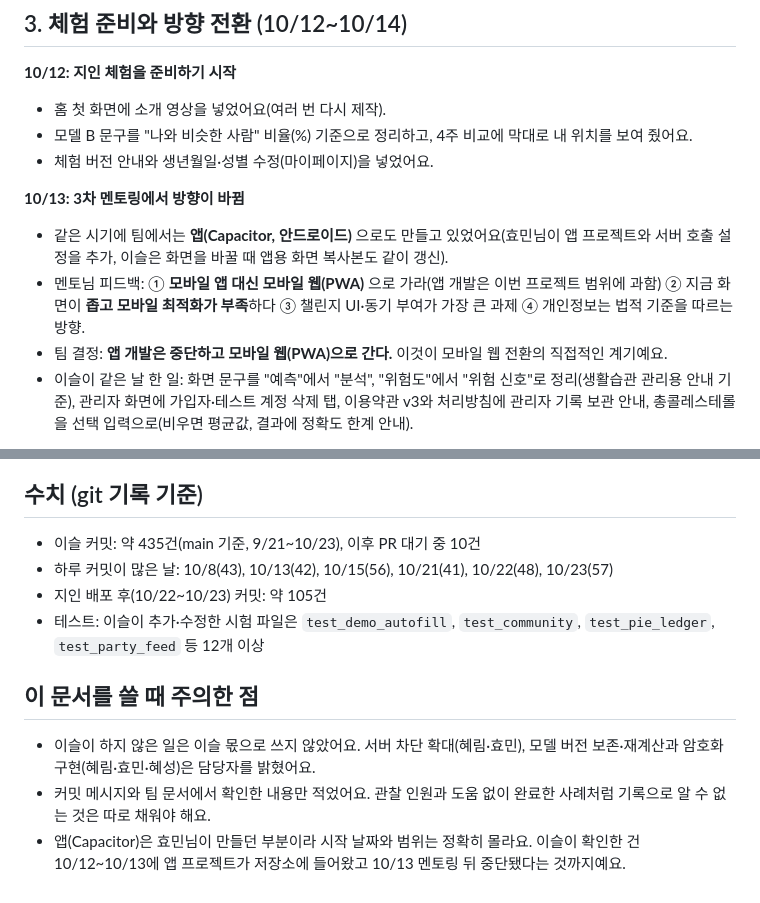
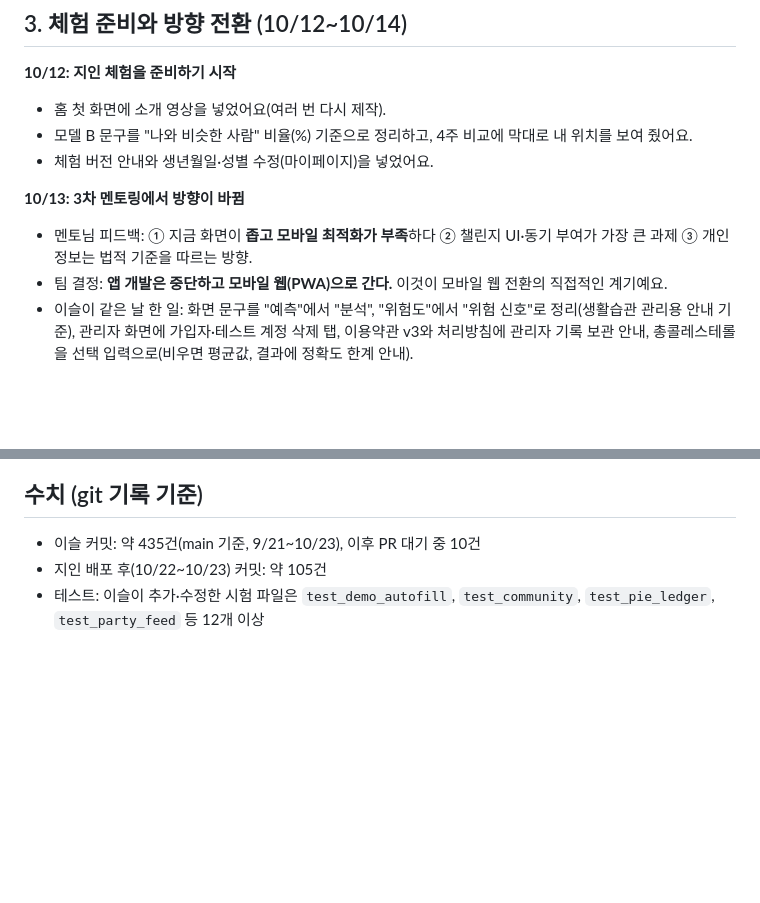
Before and after one commit to AI-HealthCare-06/AH_06_03, a Markdown page: docs/이슬_수정과정_정리.md, 2 parts joined by grey strips. Rendered like a GitHub page; blank space fills up the shorter version.

```diff
--- a/docs/이슬_수정과정_정리.md
+++ b/docs/이슬_수정과정_정리.md
@@ -63,8 +56,7 @@ PAEON을 어떻게 시작했고, 어떤 순서로 바꿔 왔고, 왜 모바일
 - 체험 버전 안내와 생년월일·성별 수정(마이페이지)을 넣었어요.
 
 **10/13: 3차 멘토링에서 방향이 바뀜**
-- 같은 시기에 팀에서는 **앱(Capacitor, 안드로이드)** 으로도 만들고 있었어요(효민님이 앱 프로젝트와 서버 호출 설정을 추가, 이슬은 화면을 바꿀 때 앱용 화면 복사본도 같이 갱신).
-- 멘토님 피드백: ① **모바일 앱 대신 모바일 웹(PWA)** 으로 가라(앱 개발은 이번 프로젝트 범위에 과함) ② 지금 화면이 **좁고 모바일 최적화가 부족**하다 ③ 챌린지 UI·동기 부여가 가장 큰 과제 ④ 개인정보는 법적 기준을 따르는 방향.
+- 멘토님 피드백: ① 지금 화면이 **좁고 모바일 최적화가 부족**하다 ② 챌린지 UI·동기 부여가 가장 큰 과제 ③ 개인정보는 법적 기준을 따르는 방향.
 - 팀 결정: **앱 개발은 중단하고 모바일 웹(PWA)으로 간다.** 이것이 모바일 웹 전환의 직접적인 계기예요.
 - 이슬이 같은 날 한 일: 화면 문구를 "예측"에서 "분석", "위험도"에서 "위험 신호"로 정리(생활습관 관리용 안내 기준), 관리자 화면에 가입자·테스트 계정 삭제 탭, 이용약관 v3와 처리방침에 관리자 기록 보관 안내, 총콜레스테롤을 선택 입력으로(비우면 평균값, 결과에 정확도 한계 안내).
 
@@ -186,11 +217,5 @@ PAEON을 어떻게 시작했고, 어떤 순서로 바꿔 왔고, 왜 모바일
 
 ## 수치 (git 기록 기준)
 - 이슬 커밋: 약 435건(main 기준, 9/21~10/23), 이후 PR 대기 중 10건
-- 하루 커밋이 많은 날: 10/8(43), 10/13(42), 10/15(56), 10/21(41), 10/22(48), 10/23(57)
 - 지인 배포 후(10/22~10/23) 커밋: 약 105건
 - 테스트: 이슬이 추가·수정한 시험 파일은 `test_demo_autofill`, `test_community`, `test_pie_ledger`, `test_party_feed` 등 12개 이상
-
-## 이 문서를 쓸 때 주의한 점
-- 이슬이 하지 않은 일은 이슬 몫으로 쓰지 않았어요. 서버 차단 확대(혜림·효민), 모델 버전 보존·재계산과 암호화 구현(혜림·효민·혜성)은 담당자를 밝혔어요.
-- 커밋 메시지와 팀 문서에서 확인한 내용만 적었어요. 관찰 인원과 도움 없이 완료한 사례처럼 기록으로 알 수 없는 것은 따로 채워야 해요.
-- 앱(Capacitor)은 효민님이 만들던 부분이라 시작 날짜와 범위는 정확히 몰라요. 이슬이 확인한 건 10/12~10/13에 앱 프로젝트가 저장소에 들어왔고 10/13 멘토링 뒤 중단됐다는 것까지예요.
```
Also changed, not shown: other parts of docs/이슬_수정과정_정리.md (+42 -10 lines).
